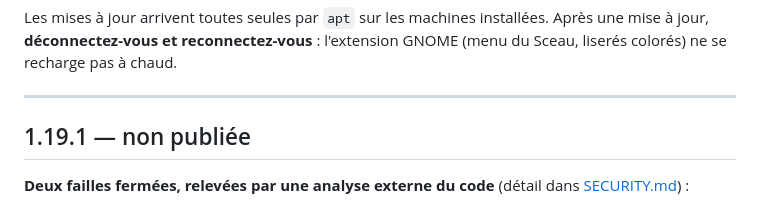
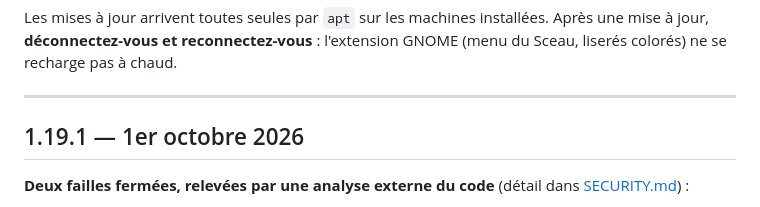
Before and after one commit to Romtouf/codebyr-os, a Markdown page: CHANGELOG.md, the part around the change. GitHub-like rendering.

```diff
--- a/CHANGELOG.md
+++ b/CHANGELOG.md
@@ -10,7 +10,7 @@ GNOME (menu du Sceau, liserés colorés) ne se recharge pas à chaud.
 
 ---
 
-## 1.19.1 — non publiée
+## 1.19.1 — 1er octobre 2026
 
 **Deux failles fermées, relevées par une analyse externe du code** (détail
 dans [SECURITY.md](SECURITY.md)) :
```
Also changed, not shown: README.md (+6 -2 lines), docs/chantiers.md (+2 -1 lines).
